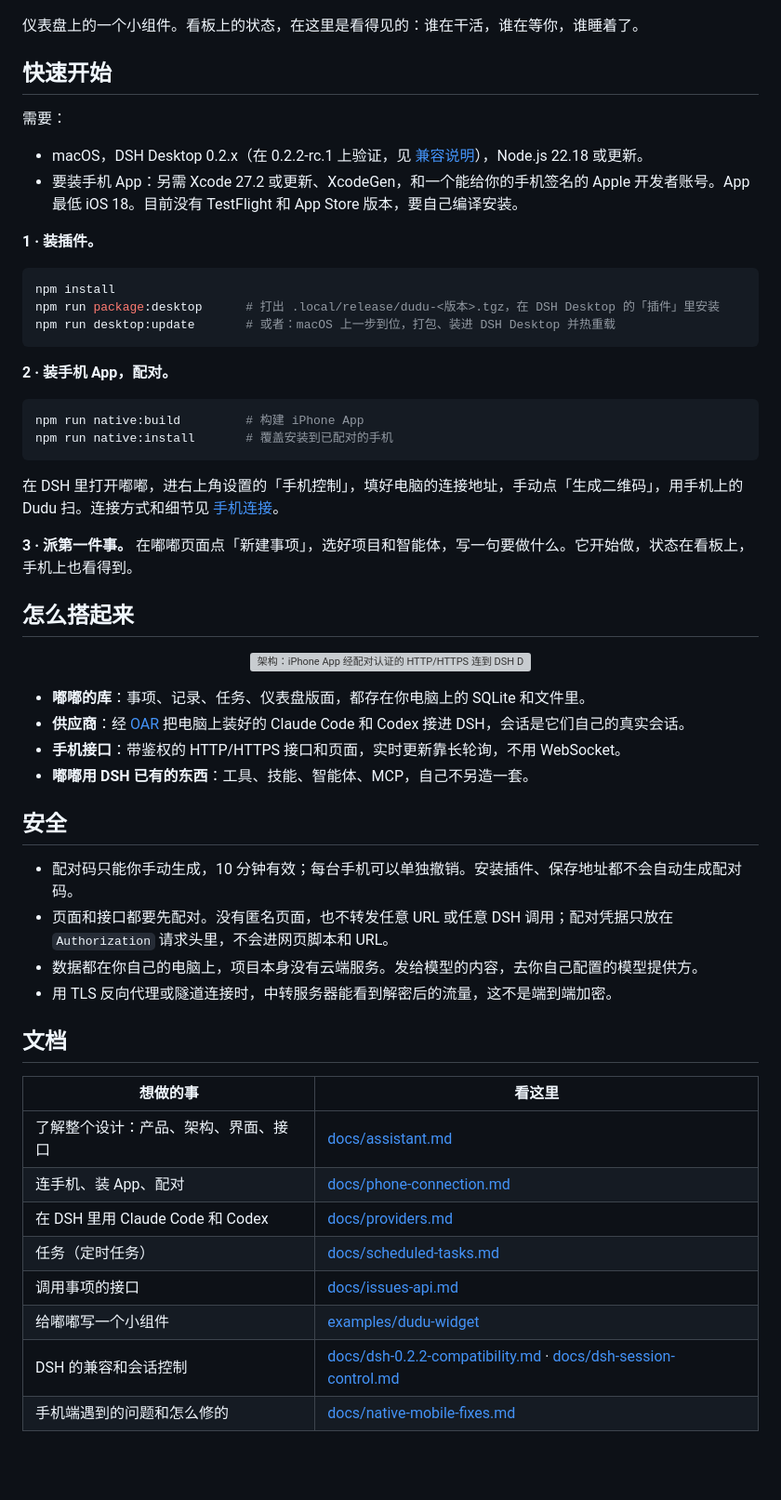
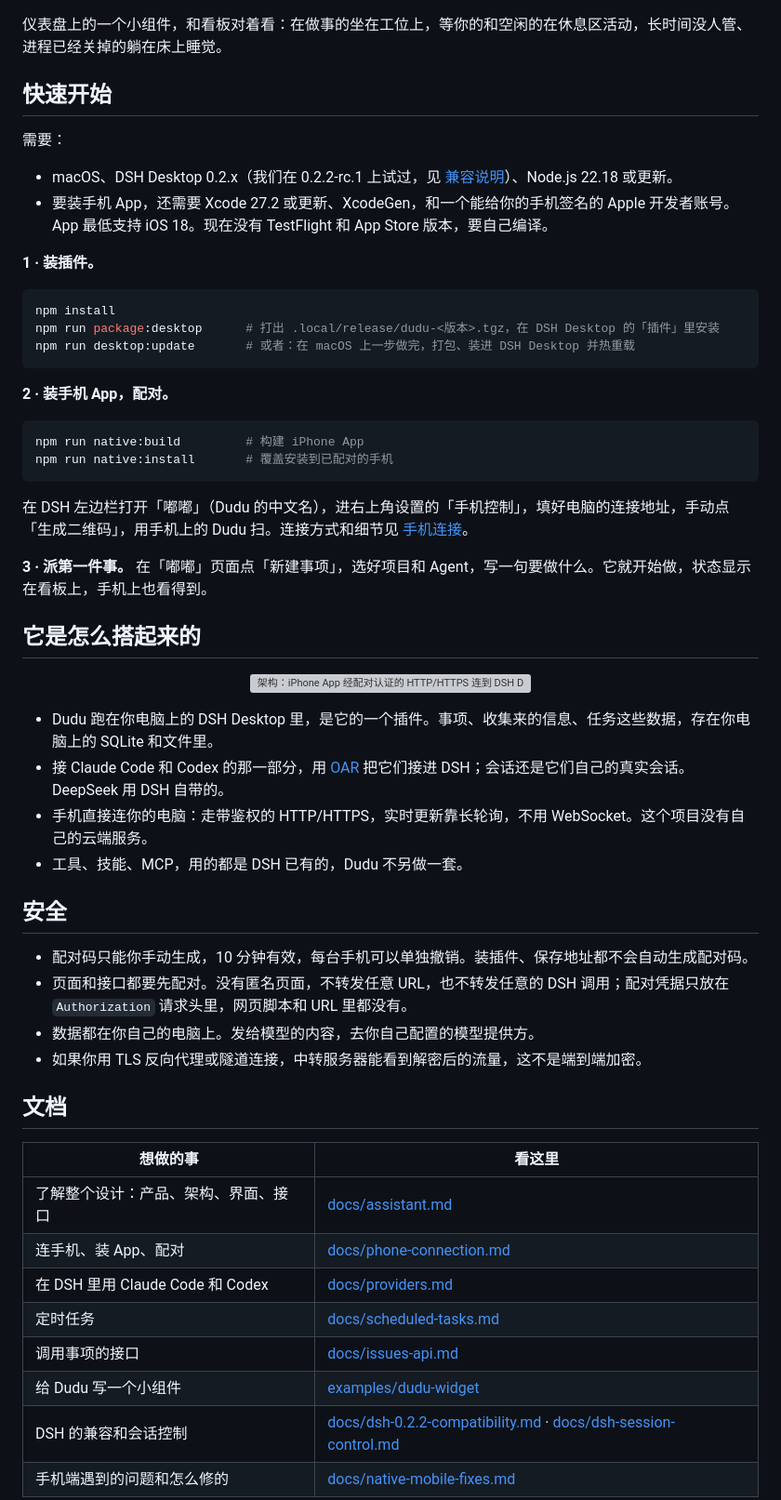
Before and after one commit to weiwenhao/dudu, a Markdown page: README.md, the part around one of its changes. Shown at 93% size. GitHub-like rendering; blank space fills up the shorter version; grey boxes are pictures that could not be loaded.

````diff
--- a/README.md
+++ b/README.md
@@ -60,21 +60,21 @@
 
 <p align="center"><img src="docs/images/office.png" width="640" alt="办公室：一部分人坐在工位上干活，两个人在打乒乓球"></p>
 
-仪表盘上的一个小组件。看板上的状态，在这里是看得见的：谁在干活，谁在等你，谁睡着了。
+仪表盘上的一个小组件，和看板对着看：在做事的坐在工位上，等你的和空闲的在休息区活动，长时间没人管、进程已经关掉的躺在床上睡觉。
 
 ## 快速开始
 
 需要：
 
-- macOS，DSH Desktop 0.2.x（在 0.2.2-rc.1 上验证，见 [兼容说明](docs/dsh-0.2.2-compatibility.md)），Node.js 22.18 或更新。
-- 要装手机 App：另需 Xcode 27.2 或更新、XcodeGen，和一个能给你的手机签名的 Apple 开发者账号。App 最低 iOS 18。目前没有 TestFlight 和 App Store 版本，要自己编译安装。
+- macOS、DSH Desktop 0.2.x（我们在 0.2.2-rc.1 上试过，见 [兼容说明](docs/dsh-0.2.2-compatibility.md)）、Node.js 22.18 或更新。
+- 要装手机 App，还需要 Xcode 27.2 或更新、XcodeGen，和一个能给你的手机签名的 Apple 开发者账号。App 最低支持 iOS 18。现在没有 TestFlight 和 App Store 版本，要自己编译。
 
 **1 · 装插件。**
 
 ```sh
 npm install
 npm run package:desktop      # 打出 .local/release/dudu-<版本>.tgz，在 DSH Desktop 的「插件」里安装
-npm run desktop:update       # 或者：macOS 上一步到位，打包、装进 DSH Desktop 并热重载
+npm run desktop:update       # 或者：在 macOS 上一步做完，打包、装进 DSH Desktop 并热重载
 ```
 
 **2 · 装手机 App，配对。**
@@ -84,9 +84,9 @@ npm run native:build         # 构建 iPhone App
 npm run native:install       # 覆盖安装到已配对的手机
 ```
 
-在 DSH 里打开嘟嘟，进右上角设置的「手机控制」，填好电脑的连接地址，手动点「生成二维码」，用手机上的 Dudu 扫。连接方式和细节见 [手机连接](docs/phone-connection.md)。
+在 DSH 左边栏打开「嘟嘟」（Dudu 的中文名），进右上角设置的「手机控制」，填好电脑的连接地址，手动点「生成二维码」，用手机上的 Dudu 扫。连接方式和细节见 [手机连接](docs/phone-connection.md)。
 
-**3 · 派第一件事。** 在嘟嘟页面点「新建事项」，选好项目和智能体，写一句要做什么。它开始做，状态在看板上，手机上也看得到。
+**3 · 派第一件事。** 在「嘟嘟」页面点「新建事项」，选好项目和 Agent，写一句要做什么。它就开始做，状态显示在看板上，手机上也看得到。
 
-## 怎么搭起来
+## 它是怎么搭起来的
 
@@ -94,15 +94,15 @@ npm run native:install       # 覆盖安装到已配对的手机
 
-- **嘟嘟的库**：事项、记录、任务、仪表盘版面，都存在你电脑上的 SQLite 和文件里。
-- **供应商**：经 [OAR](https://www.npmjs.com/package/@botiverse/oar) 把电脑上装好的 Claude Code 和 Codex 接进 DSH，会话是它们自己的真实会话。
-- **手机接口**：带鉴权的 HTTP/HTTPS 接口和页面，实时更新靠长轮询，不用 WebSocket。
-- **嘟嘟用 DSH 已有的东西**：工具、技能、智能体、MCP，自己不另造一套。
+- Dudu 跑在你电脑上的 DSH Desktop 里，是它的一个插件。事项、收集来的信息、任务这些数据，存在你电脑上的 SQLite 和文件里。
+- 接 Claude Code 和 Codex 的那一部分，用 [OAR](https://www.npmjs.com/package/@botiverse/oar) 把它们接进 DSH；会话还是它们自己的真实会话。DeepSeek 用 DSH 自带的。
+- 手机直接连你的电脑：走带鉴权的 HTTP/HTTPS，实时更新靠长轮询，不用 WebSocket。这个项目没有自己的云端服务。
+- 工具、技能、MCP，用的都是 DSH 已有的，Dudu 不另做一套。
 
 ## 安全
 
-- 配对码只能你手动生成，10 分钟有效；每台手机可以单独撤销。安装插件、保存地址都不会自动生成配对码。
-- 页面和接口都要先配对。没有匿名页面，也不转发任意 URL 或任意 DSH 调用；配对凭据只放在 `Authorization` 请求头里，不会进网页脚本和 URL。
-- 数据都在你自己的电脑上，项目本身没有云端服务。发给模型的内容，去你自己配置的模型提供方。
-- 用 TLS 反向代理或隧道连接时，中转服务器能看到解密后的流量，这不是端到端加密。
+- 配对码只能你手动生成，10 分钟有效，每台手机可以单独撤销。装插件、保存地址都不会自动生成配对码。
+- 页面和接口都要先配对。没有匿名页面，不转发任意 URL，也不转发任意的 DSH 调用；配对凭据只放在 `Authorization` 请求头里，网页脚本和 URL 里都没有。
+- 数据都在你自己的电脑上。发给模型的内容，去你自己配置的模型提供方。
+- 如果你用 TLS 反向代理或隧道连接，中转服务器能看到解密后的流量，这不是端到端加密。
 
 ## 文档
 
@@ -111,9 +111,9 @@ npm run native:install       # 覆盖安装到已配对的手机
 | 了解整个设计：产品、架构、界面、接口 | [docs/assistant.md](docs/assistant.md) |
 | 连手机、装 App、配对 | [docs/phone-connection.md](docs/phone-connection.md) |
 | 在 DSH 里用 Claude Code 和 Codex | [docs/providers.md](docs/providers.md) |
-| 任务（定时任务） | [docs/scheduled-tasks.md](docs/scheduled-tasks.md) |
+| 定时任务 | [docs/scheduled-tasks.md](docs/scheduled-tasks.md) |
 | 调用事项的接口 | [docs/issues-api.md](docs/issues-api.md) |
-| 给嘟嘟写一个小组件 | [examples/dudu-widget](examples/dudu-widget) |
+| 给 Dudu 写一个小组件 | [examples/dudu-widget](examples/dudu-widget) |
 | DSH 的兼容和会话控制 | [docs/dsh-0.2.2-compatibility.md](docs/dsh-0.2.2-compatibility.md) · [docs/dsh-session-control.md](docs/dsh-session-control.md) |
 | 手机端遇到的问题和怎么修的 | [docs/native-mobile-fixes.md](docs/native-mobile-fixes.md) |
 
````
Also changed, not shown: other parts of README.md (+36 -36 lines), docs/images/hero.png, docs/images/phone.png, 3 other files.
